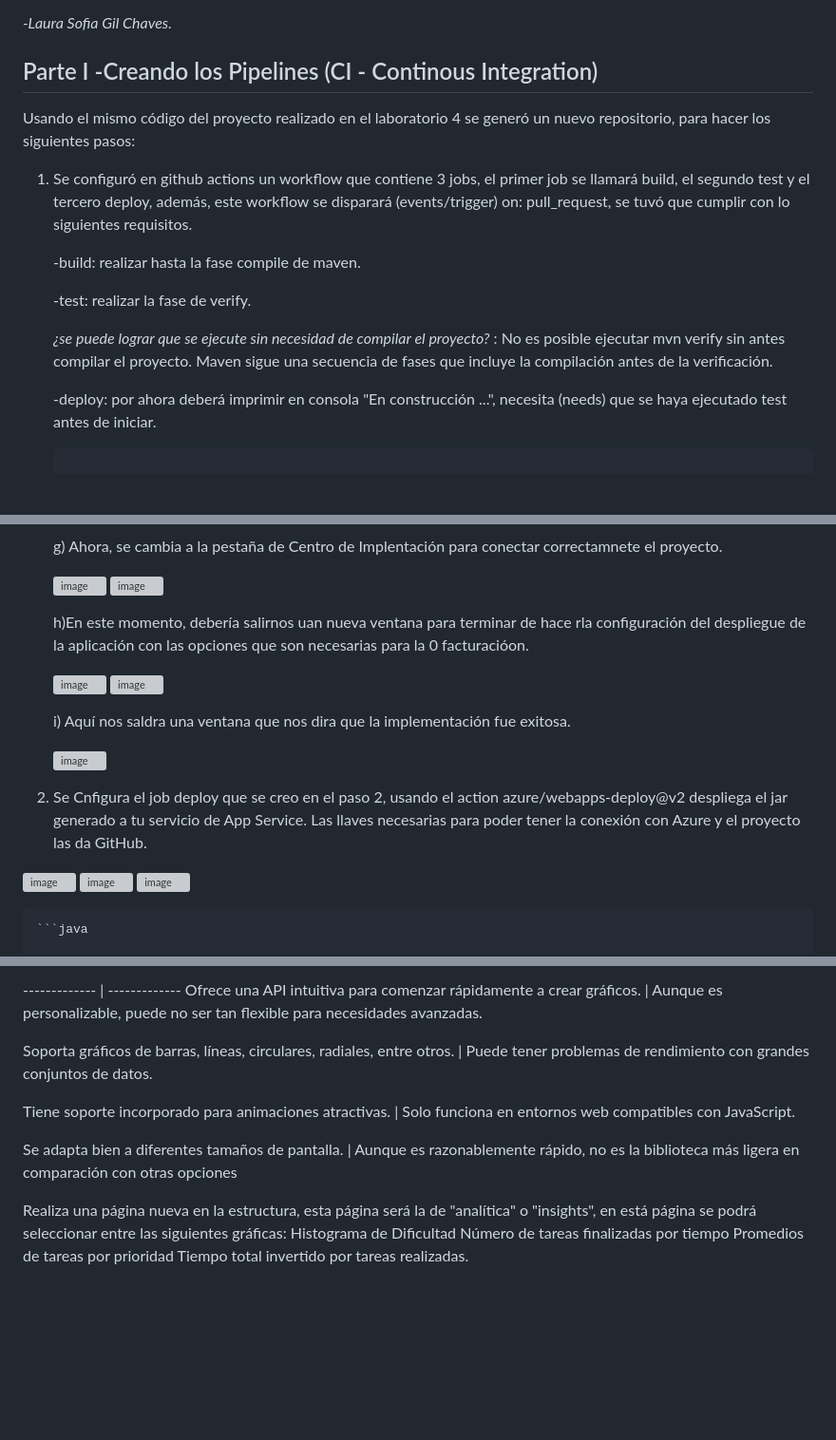
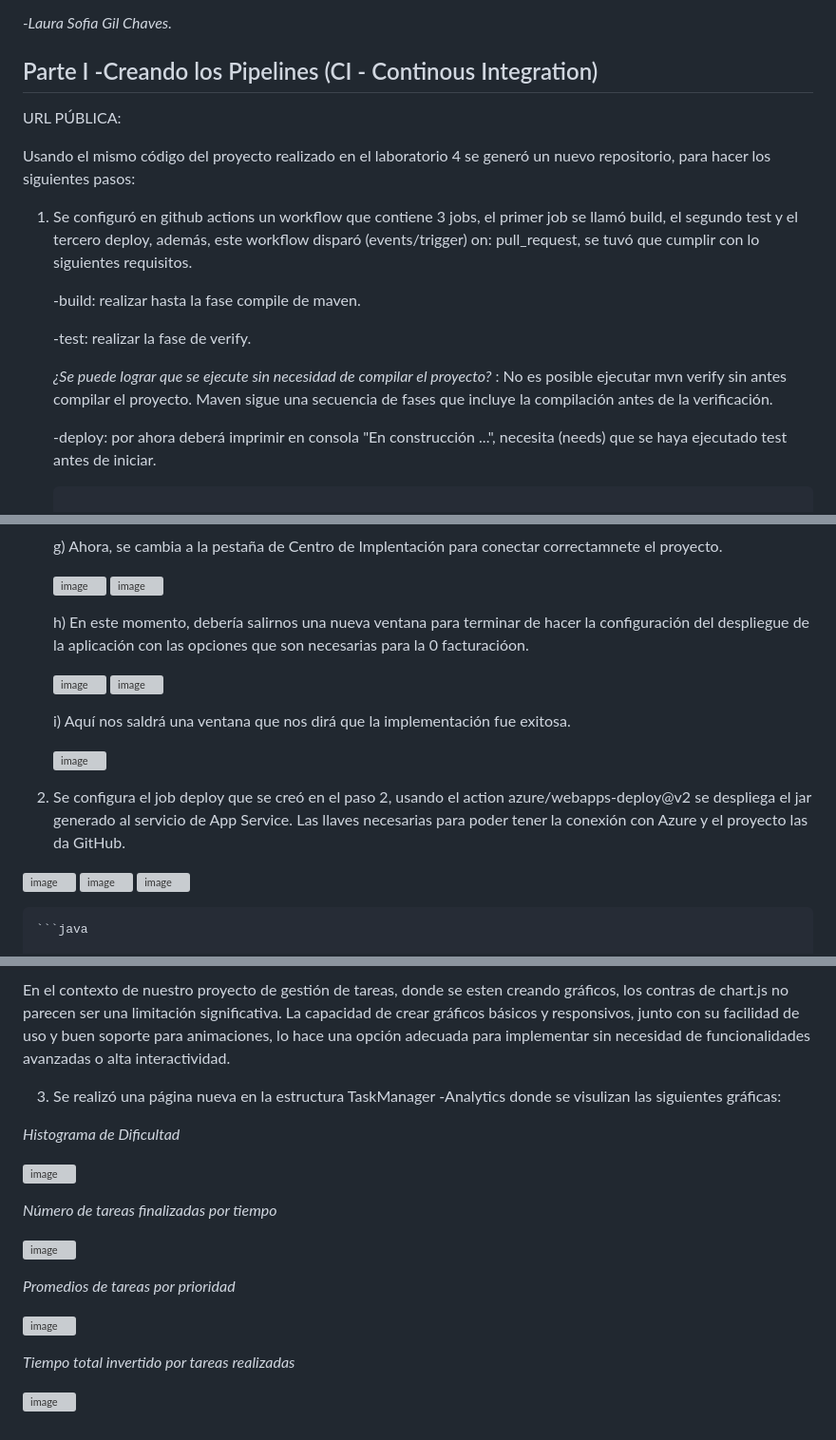
Before and after one commit to LaaSofiaa/SPTI-Testing, a Markdown page: README.md, 3 parts joined by grey strips. Shown at 95% size. GitHub-like rendering; blank space fills up the shorter version; grey boxes are pictures that could not be loaded.

```diff
--- a/README.md
+++ b/README.md
@@ -10,15 +10,18 @@
 *-Laura Sofia Gil Chaves.*
 
 ## Parte I -Creando los Pipelines (CI - Continous Integration)
+
+URL PÚBLICA:
+
 Usando el mismo código del proyecto realizado en el laboratorio 4 se generó un nuevo repositorio, para hacer los siguientes pasos:
 
-1. Se configuró en github actions un workflow que contiene 3 jobs, el primer job se llamará build, el segundo test y el tercero deploy, además, este workflow se disparará (events/trigger) on: pull_request, se tuvó que cumplir con lo siguientes requisitos.
+1. Se configuró en github actions un workflow que contiene 3 jobs, el primer job se llamó build, el segundo test y el tercero deploy, además, este workflow disparó (events/trigger) on: pull_request, se tuvó que cumplir con lo siguientes requisitos.
 
     -build: realizar hasta la fase compile de maven.
 
     -test: realizar la fase de verify.
 
-    *¿se puede lograr que se ejecute sin necesidad de compilar el proyecto?* : No es posible ejecutar mvn verify sin antes compilar el proyecto. Maven sigue una secuencia de fases que incluye la compilación antes de la verificación.
+    *¿Se puede lograr que se ejecute sin necesidad de compilar el proyecto?* : No es posible ejecutar mvn verify sin antes compilar el proyecto. Maven sigue una secuencia de fases que incluye la compilación antes de la verificación.
 
     -deploy: por ahora deberá imprimir en consola "En construcción ...", necesita (needs) que se haya ejecutado test antes de iniciar.
 
@@ -206,17 +209,17 @@ Usando el mismo código del proyecto realizado en el laboratorio 4 se generó un
    ![image](https://github.com/user-attachments/assets/407535fd-ae3d-4ff3-ac8c-dbd89831da32)
 
 
-   h)En este momento, debería salirnos uan nueva ventana para terminar de hace rla configuración del despliegue de la aplicación con las opciones que son necesarias para la 0 facturacióon.
+   h) En este momento, debería salirnos una nueva ventana para terminar de hacer la configuración del despliegue de la aplicación con las opciones que son necesarias para la 0 facturacióon.
 
     ![image](https://github.com/user-attachments/assets/e3dc89f0-854c-401f-b9b6-daf12a2533c2)
    ![image](https://github.com/user-attachments/assets/5799b61f-8502-4b69-a5da-adcee7de8ca0)
 
-   i) Aquí nos saldra una ventana que nos dira que la implementación fue exitosa.
+   i) Aquí nos saldrá una ventana que nos dirá que la implementación fue exitosa.
 
    ![image](https://github.com/user-attachments/assets/c425a751-e766-41d1-adc6-ad91345afd3c)
 
 
-3. Se Cnfigura el job deploy que se creo en el paso 2, usando el action azure/webapps-deploy@v2 despliega el jar generado a tu servicio de App Service. Las llaves necesarias para poder tener la conexión con Azure y el proyecto las da GitHub.
+3. Se configura el job deploy que se creó en el paso 2, usando el action azure/webapps-deploy@v2 se despliega el jar generado al servicio de App Service. Las llaves necesarias para poder tener la conexión con Azure y el proyecto las da GitHub.
 
 ![image](https://github.com/user-attachments/assets/cf00f95e-d92b-4296-925d-d443041dbf0b)
 ![image](https://github.com/user-attachments/assets/c3e0387a-9bd5-4f30-9d35-1b56d874b938)
@@ -342,16 +345,21 @@ Para ver los mensajes de error o logs de la aplicación, se revisa los detalles
 
-------------- | -------------
-Ofrece una API intuitiva para comenzar rápidamente a crear gráficos.  | Aunque es personalizable, puede no ser tan flexible para necesidades avanzadas.
+En el contexto de nuestro proyecto de gestión de tareas, donde se esten creando gráficos, los contras de chart.js no parecen ser una limitación significativa. La capacidad de crear gráficos básicos y responsivos, junto con su facilidad de uso y buen soporte para animaciones, lo hace una opción adecuada para implementar sin necesidad de funcionalidades avanzadas o alta interactividad.
 
-Soporta gráficos de barras, líneas, circulares, radiales, entre otros. | Puede tener problemas de rendimiento con grandes conjuntos de datos.
+3. Se realizó una página nueva en la estructura TaskManager -Analytics donde se visulizan las siguientes gráficas:
 
-Tiene soporte incorporado para animaciones atractivas. | Solo funciona en entornos web compatibles con JavaScript.
+*Histograma de Dificultad*
 
-Se adapta bien a diferentes tamaños de pantalla.  | Aunque es razonablemente rápido, no es la biblioteca más ligera en comparación con otras opciones
+![image](https://github.com/user-attachments/assets/9c648d60-37b5-4749-98d1-262042f45534)
+
+*Número de tareas finalizadas por tiempo*
+
+![image](https://github.com/user-attachments/assets/5603ccdf-cfb3-4652-ac48-b5fe549b03ef)
+
+*Promedios de tareas por prioridad*
+
+![image](https://github.com/user-attachments/assets/cedc5baa-9008-49e5-9d8b-3abc44a3019f)
 
 
-Realiza una página nueva en la estructura, esta página será la de "analítica" o "insights", en está página se podrá seleccionar entre las siguientes gráficas:
-Histograma de Dificultad
-Número de tareas finalizadas por tiempo
-Promedios de tareas por prioridad
-Tiempo total invertido por tareas realizadas.
+*Tiempo total invertido por tareas realizadas*
+
+![image](https://github.com/user-attachments/assets/7446f669-d61c-4b7b-bda3-3e100df315a4)
```
Also changed, not shown: other parts of README.md (+4 -4 lines).
